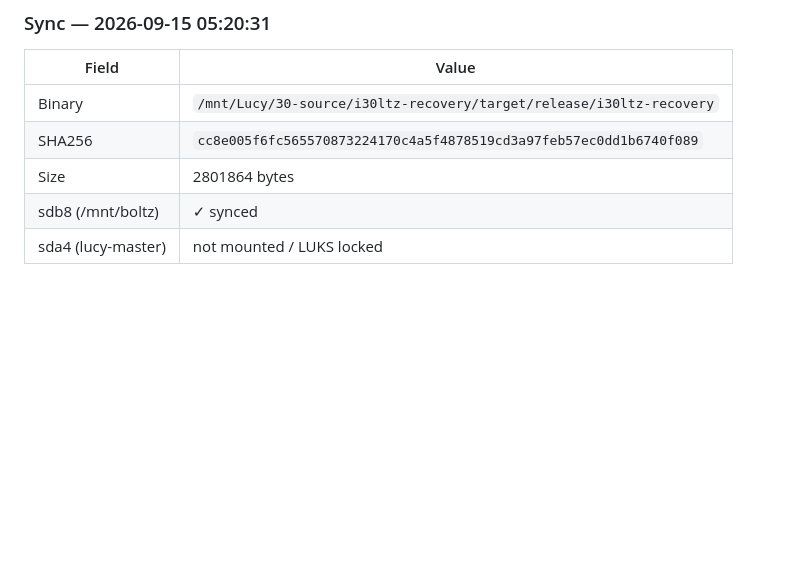
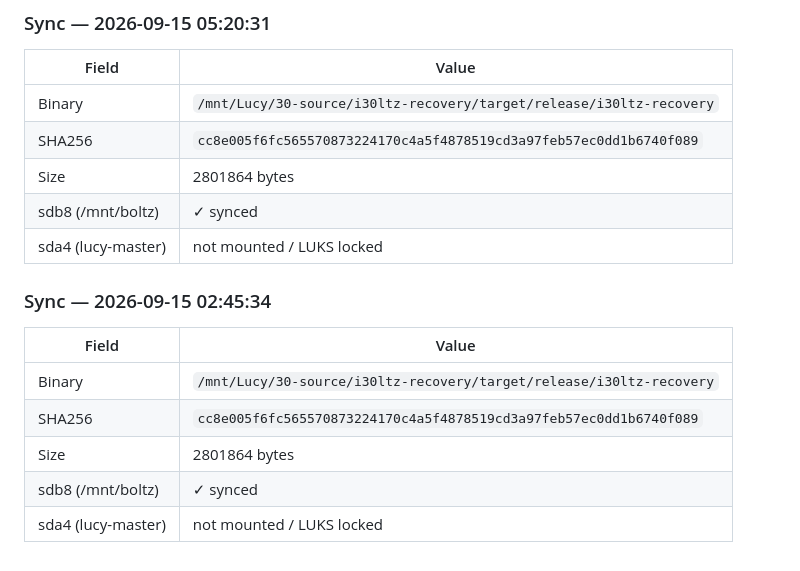
Before and after one commit to cledford955-maker/swarm-os-i30ltz, a Markdown page: I30LTZ_RECOVERY_BUILD_TRACKER.md, the part around the change. GitHub-like rendering; blank space fills up the shorter version.

Commit message:
auto-sync: 2026-09-15T03:54:41-04:00

```diff
--- a/I30LTZ_RECOVERY_BUILD_TRACKER.md
+++ b/I30LTZ_RECOVERY_BUILD_TRACKER.md
@@ -298,3 +298,12 @@ _Appended by `sync_lucille_ai.sh` on each run._
 | Size | 2801864 bytes |
 | sdb8 (/mnt/boltz) | ✓ synced |
 | sda4 (lucy-master) | not mounted / LUKS locked |
+
+### Sync — 2026-09-15 02:45:34
+| Field | Value |
+|---|---|
+| Binary | `/mnt/Lucy/30-source/i30ltz-recovery/target/release/i30ltz-recovery` |
+| SHA256 | `cc8e005f6fc565570873224170c4a5f4878519cd3a97feb57ec0dd1b6740f089` |
+| Size | 2801864 bytes |
+| sdb8 (/mnt/boltz) | ✓ synced |
+| sda4 (lucy-master) | not mounted / LUKS locked |
```
